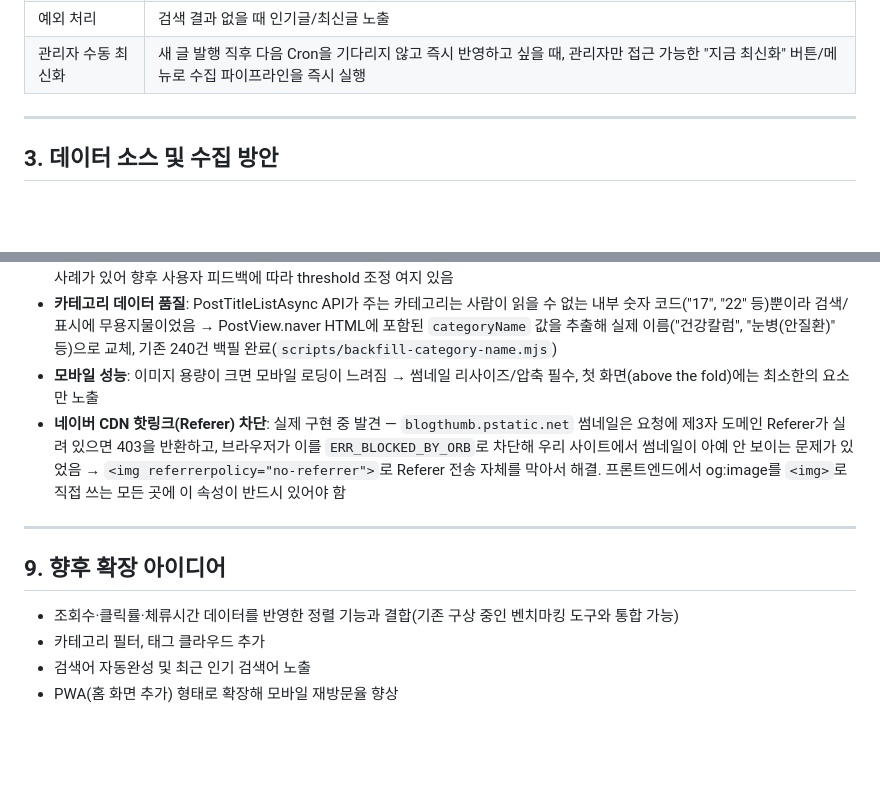
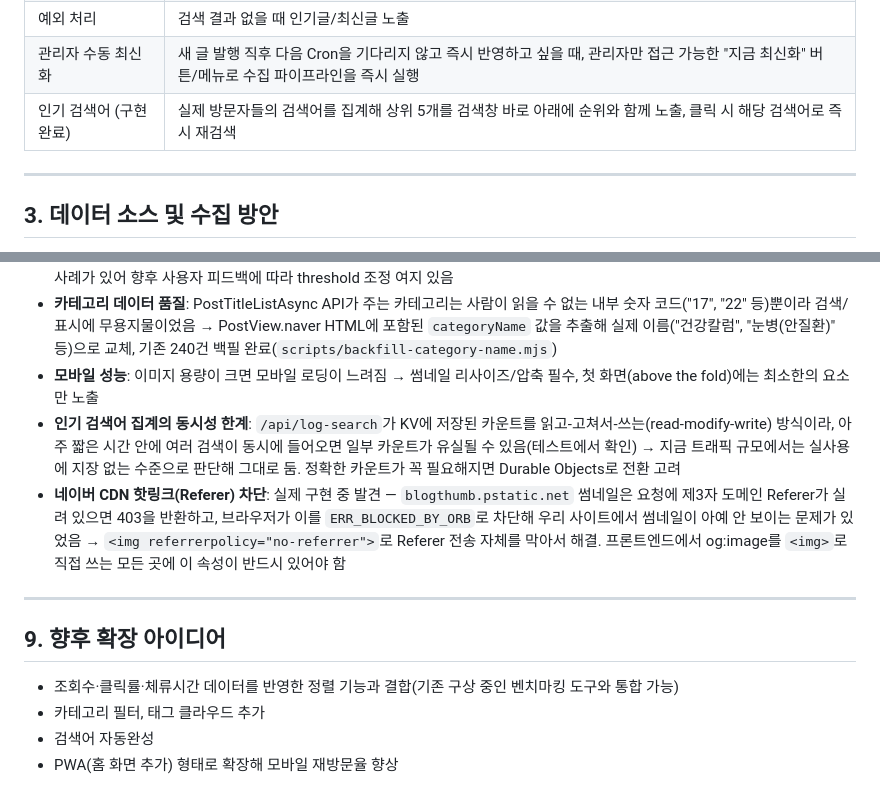
Before and after one commit to spyoppa1-tech/jeongpharm, a Markdown page: 블로그_키워드검색_사이트_계획서.md, 2 parts joined by grey strips. GitHub-like rendering; blank space fills up the shorter version.

Commit message:
docs: 인기 검색어 기능 반영 및 동시성 한계 기록

```diff
--- a/블로그_키워드검색_사이트_계획서.md
+++ b/블로그_키워드검색_사이트_계획서.md
@@ -26,6 +26,7 @@
 | 반응형 레이아웃 | PC는 그리드(2~3열), 모바일은 1열 세로 스택으로 자동 전환 |
 | 예외 처리 | 검색 결과 없을 때 인기글/최신글 노출 |
 | 관리자 수동 최신화 | 새 글 발행 직후 다음 Cron을 기다리지 않고 즉시 반영하고 싶을 때, 관리자만 접근 가능한 "지금 최신화" 버튼/메뉴로 수집 파이프라인을 즉시 실행 |
+| 인기 검색어 (구현 완료) | 실제 방문자들의 검색어를 집계해 상위 5개를 검색창 바로 아래에 순위와 함께 노출, 클릭 시 해당 검색어로 즉시 재검색 |
 
 ---
 
@@ -121,6 +122,7 @@
 - **검색 정확도**: 단순 키워드 매칭은 한글 형태소 변화(예: "크레아틴을", "크레아틴이")에 취약 → 필요 시 태그/동의어 사전 보완. **5주차 실측 결과**: Fuse.js의 퍼지(fuzzy) 매칭 덕분에 조사가 붙은 형태("크레아틴을/이/은"), 오타 1글자("크레아딘"), 띄어쓰기 없는 복합어("강아지결막염")까지 모두 정상적으로 관련 결과를 찾아냄 — 별도 형태소 분석기 없이도 실사용에 충분한 수준으로 확인됨. 다만 "변비"(8건)가 "변비약"(11건)보다 결과가 적게 나오는 등 부분 문자열 포함 관계가 항상 유지되지는 않는 퍼지 검색 특유의 비직관적 사례가 있어 향후 사용자 피드백에 따라 threshold 조정 여지 있음
 - **카테고리 데이터 품질**: PostTitleListAsync API가 주는 카테고리는 사람이 읽을 수 없는 내부 숫자 코드("17", "22" 등)뿐이라 검색/표시에 무용지물이었음 → PostView.naver HTML에 포함된 `categoryName` 값을 추출해 실제 이름("건강칼럼", "눈병(안질환)" 등)으로 교체, 기존 240건 백필 완료(`scripts/backfill-category-name.mjs`)
 - **모바일 성능**: 이미지 용량이 크면 모바일 로딩이 느려짐 → 썸네일 리사이즈/압축 필수, 첫 화면(above the fold)에는 최소한의 요소만 노출
+- **인기 검색어 집계의 동시성 한계**: `/api/log-search`가 KV에 저장된 카운트를 읽고-고쳐서-쓰는(read-modify-write) 방식이라, 아주 짧은 시간 안에 여러 검색이 동시에 들어오면 일부 카운트가 유실될 수 있음(테스트에서 확인) → 지금 트래픽 규모에서는 실사용에 지장 없는 수준으로 판단해 그대로 둠. 정확한 카운트가 꼭 필요해지면 Durable Objects로 전환 고려
 - **네이버 CDN 핫링크(Referer) 차단**: 실제 구현 중 발견 — `blogthumb.pstatic.net` 썸네일은 요청에 제3자 도메인 Referer가 실려 있으면 403을 반환하고, 브라우저가 이를 `ERR_BLOCKED_BY_ORB`로 차단해 우리 사이트에서 썸네일이 아예 안 보이는 문제가 있었음 → `<img referrerpolicy="no-referrer">`로 Referer 전송 자체를 막아서 해결. 프론트엔드에서 og:image를 `<img>`로 직접 쓰는 모든 곳에 이 속성이 반드시 있어야 함
 
 ---
@@ -129,5 +131,5 @@
 
 - 조회수·클릭률·체류시간 데이터를 반영한 정렬 기능과 결합(기존 구상 중인 벤치마킹 도구와 통합 가능)
 - 카테고리 필터, 태그 클라우드 추가
-- 검색어 자동완성 및 최근 인기 검색어 노출
+- 검색어 자동완성
 - PWA(홈 화면 추가) 형태로 확장해 모바일 재방문율 향상
```
